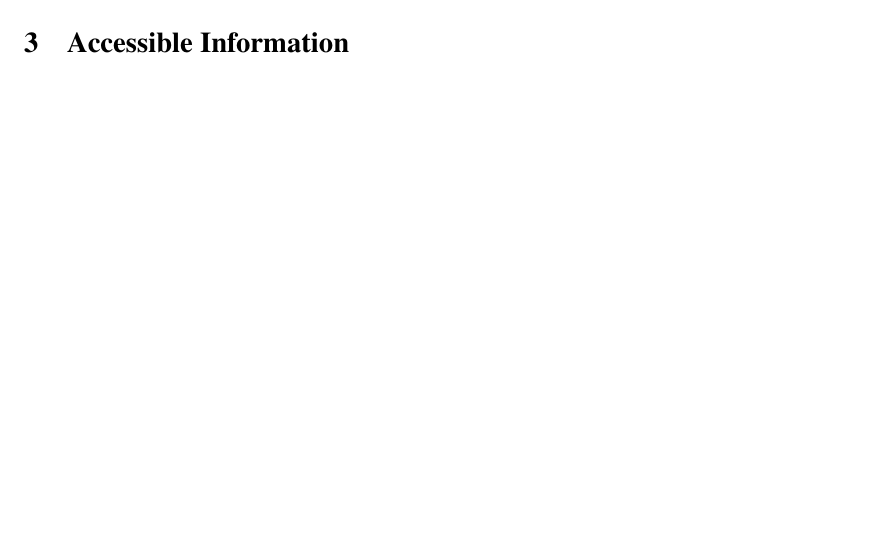
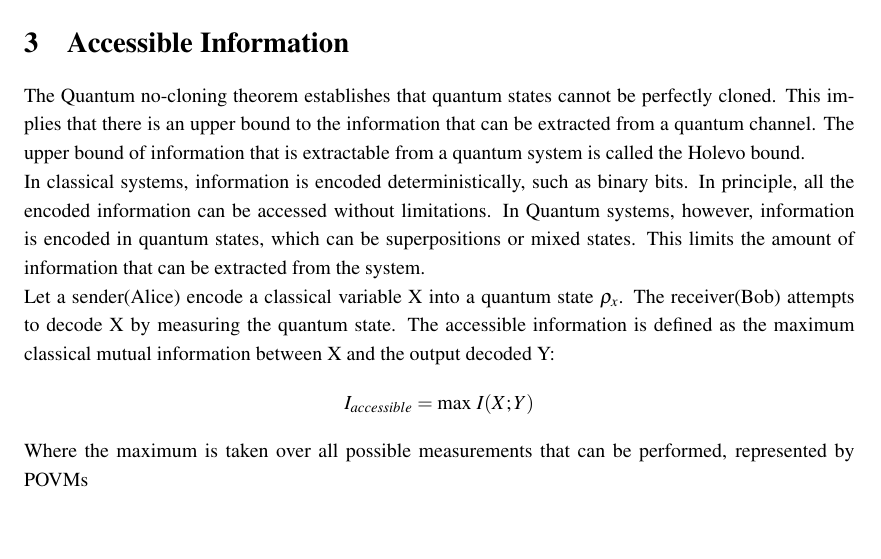
Before and after one commit to ihsingh2/quantum-channels, a LaTeX document (report/main.tex, which reads report/sections/accessible_information.tex): part of page 9 of 25, cut so that both start at the same text. Compiled offline with pdfLaTeX.

Commit message:
Update accessible_information.tex

```diff
--- a/report/sections/accessible_information.tex
+++ b/report/sections/accessible_information.tex
@@ -1 +1,9 @@
 \section{Accessible Information}
+The Quantum no-cloning theorem establishes that quantum states cannot be perfectly cloned. This implies that there is an upper bound to the information that can be extracted from a quantum channel. The upper bound of information that is extractable from a quantum system is called the Holevo bound.\\
+In classical systems, information is encoded deterministically, such as binary bits. In principle, all the encoded information can be accessed without limitations. In Quantum systems, however, information is encoded in quantum states, which can be superpositions or mixed states. This limits the amount of information that can be extracted from the system.
+\newline
+Let a sender(Alice) encode a classical variable X into a quantum state $\rho_x$. The receiver(Bob) attempts to decode X by measuring the quantum state. The accessible information is defined as the maximum classical mutual information between X and the output decoded Y:
+\[
+I_{accessible} = \text{max } I(X;Y)
+\]
+Where the maximum is taken over all possible measurements that can  be performed, represented by POVMs
```
